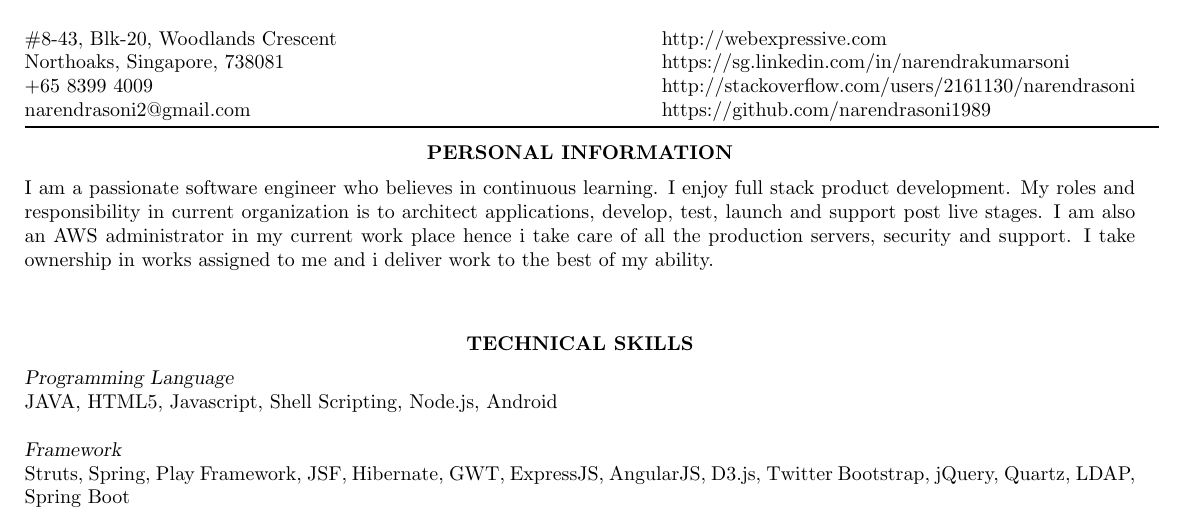
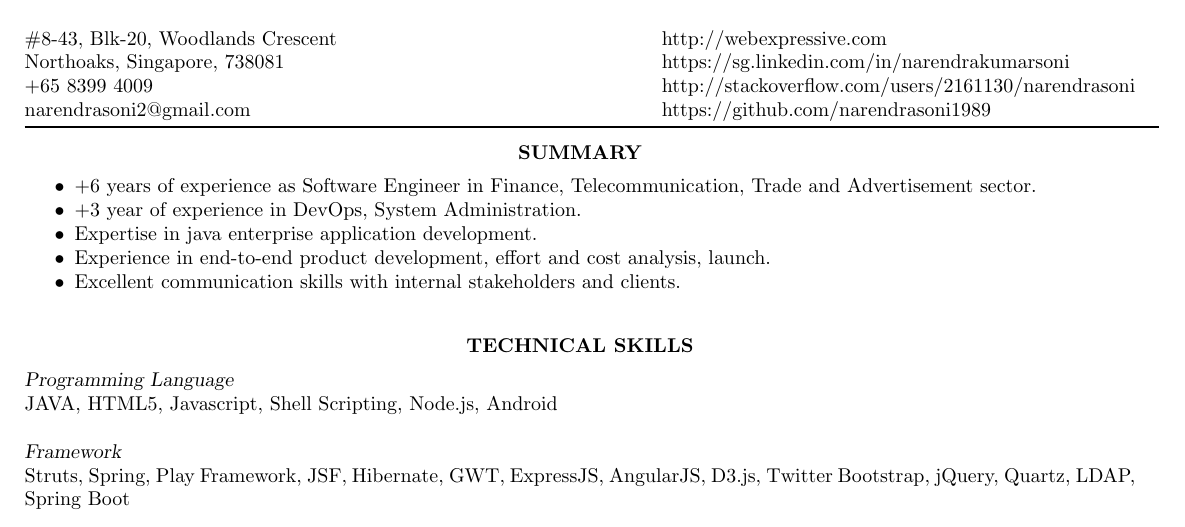
Before and after one commit to narendracode/Latex-Resume, a LaTeX CV (cv_1.tex): part of page 1 of 2, cut so that both start at the same text. Compiled offline with pdfLaTeX.

Commit message:
updated resume

```diff
--- a/cv_1.tex
+++ b/cv_1.tex
@@ -56,12 +56,17 @@
 %	OBJECTIVE SECTION
 %----------------------------------------------------------------------------------------
 \vspace{-0.2in} % Some whitespace between sections
-\section{\centerline{PERSONAL INFORMATION}}
+\section{\centerline{SUMMARY}}
 
-\vspace{6pt} % Gap between title and text
+\vspace{15pt} % Gap between title and text
 
-I am a passionate software engineer who believes in continuous learning. I enjoy full stack product development. My roles and responsibility in current organization is to  architect applications, develop, test, launch and support post live stages. I am also an AWS administrator in my current work place hence i take care of all the production servers, security and support. I take ownership in works assigned to me and i deliver work to the best of my ability.  \\
-
+\begin{itemize} \itemsep -2pt % Reduce space between items
+\item +6 years of experience as Software Engineer in Finance, Telecommunication, Trade and Advertisement sector.
+\item +3 year of experience in DevOps, System Administration.
+\item Expertise in java enterprise application development.
+\item Experience in end-to-end product development, effort and cost analysis, launch.
+\item Excellent communication skills with internal stakeholders and clients.
+\end{itemize}
 
 %\vspace{-0.1in} % Some whitespace between sections
 
```
Also changed, not shown: cv_1.pdf (added), 2 other files.
